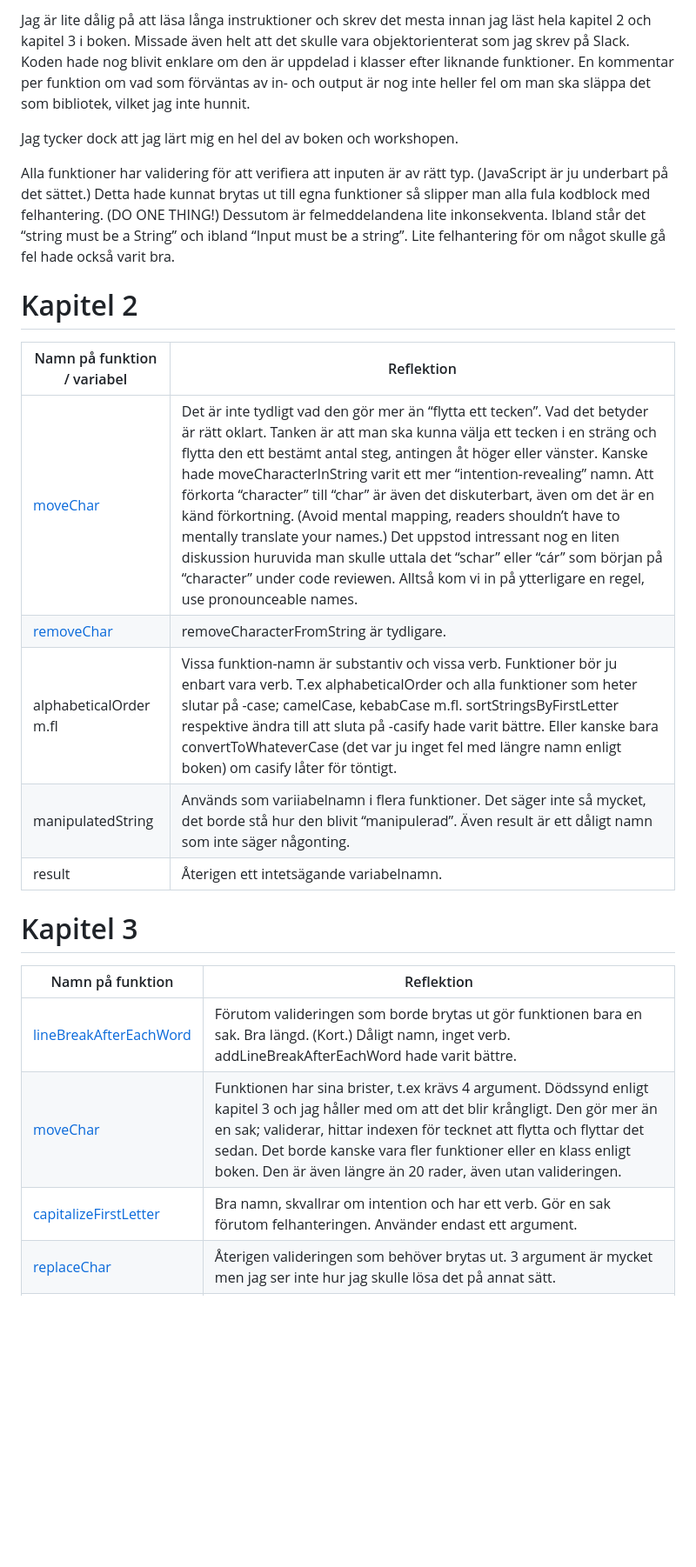
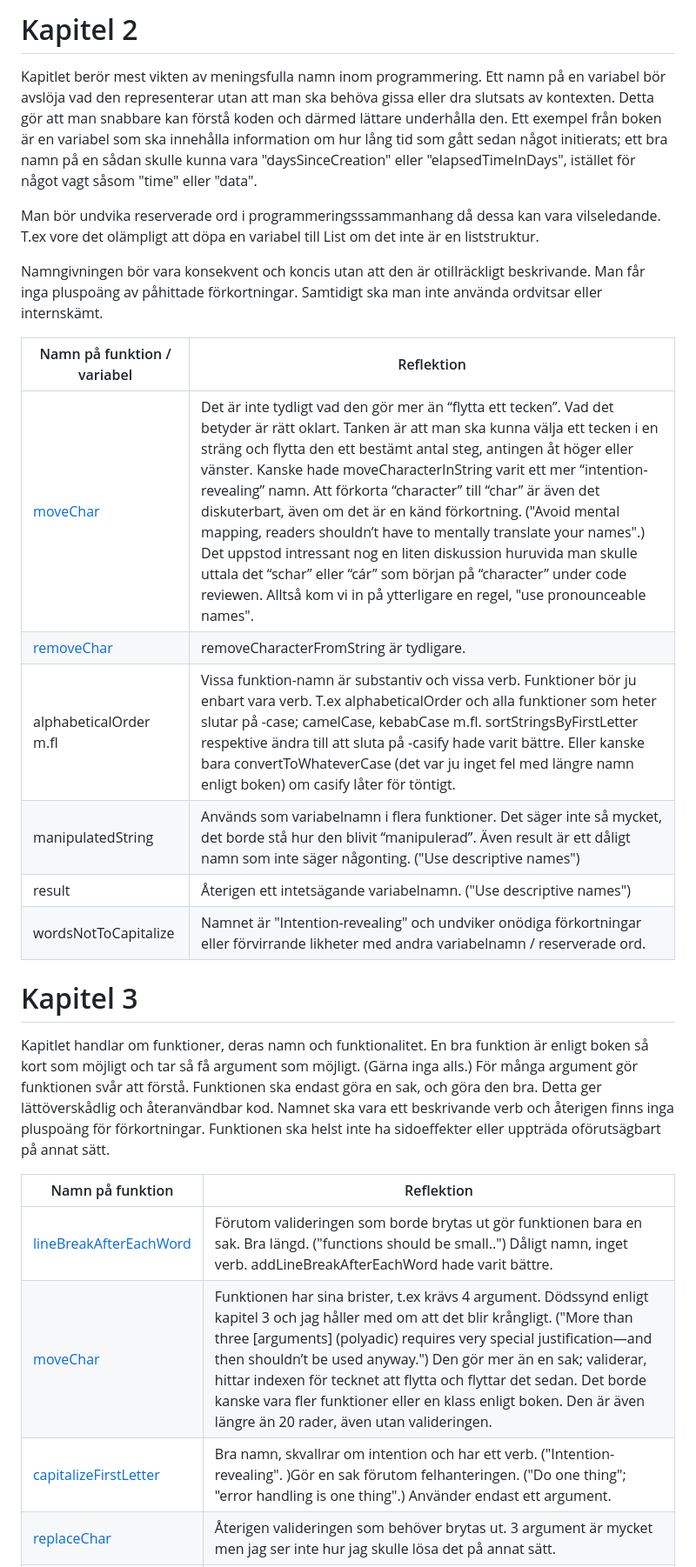
Before and after one commit to ma225tq/stringManipulationLib, a Markdown page: reflektion.md, the part around the change printed below. Shown: that part at 87% size. Rendered like a GitHub page; blank space fills up the shorter version.

```diff
--- a/reflektion.md
+++ b/reflektion.md
@@ -1,25 +1,29 @@
-Jag är lite dålig på att läsa långa instruktioner och skrev det mesta innan jag läst hela kapitel 2 och kapitel 3 i boken. Missade även helt att det skulle vara objektorienterat som jag skrev på Slack. Koden hade nog blivit enklare om den är uppdelad i klasser efter liknande funktioner. En kommentar per funktion om vad som förväntas av in- och output är nog inte heller fel om man ska släppa det som bibliotek, vilket jag inte hunnit.
+# Kapitel 2
 
-Jag tycker dock att jag lärt mig en hel del av boken och workshopen.
+Kapitlet berör mest vikten av meningsfulla namn inom programmering. Ett namn på en variabel bör avslöja vad den representerar utan att man ska behöva gissa eller dra slutsats av kontexten. Detta gör att man snabbare kan förstå koden och därmed lättare underhålla den. Ett exempel från boken är en variabel som ska innehålla information om hur lång tid som gått sedan något initierats; ett bra namn på en sådan skulle kunna vara "daysSinceCreation" eller "elapsedTimeInDays", istället för något vagt såsom "time" eller "data".
 
-Alla funktioner har validering för att verifiera att inputen är av rätt typ. (JavaScript är ju underbart på det sättet.) Detta hade kunnat brytas ut till egna funktioner så slipper man alla fula kodblock med felhantering. (DO ONE THING!) Dessutom är felmeddelandena lite inkonsekventa. Ibland står det “string must be a String” och ibland “Input must be a string”. Lite felhantering för om något skulle gå fel hade också varit bra.
+Man bör undvika reserverade ord i programmeringsssammanhang då dessa kan vara vilseledande. T.ex vore det olämpligt att döpa en variabel till List om det inte är en liststruktur.
 
-
-# Kapitel 2
+Namngivningen bör vara konsekvent och koncis utan att den är otillräckligt beskrivande. Man får inga pluspoäng av påhittade förkortningar. Samtidigt ska man inte använda ordvitsar eller internskämt.
 
 | Namn på funktion / variabel | Reflektion |
 |----------|----------|
-| [moveChar](./src/moveChar.js)  | Det är inte tydligt vad den gör mer än “flytta ett tecken”. Vad det betyder är rätt oklart. Tanken är att man ska kunna välja ett tecken i en sträng och flytta den ett bestämt antal steg, antingen åt höger eller vänster. Kanske hade moveCharacterInString varit ett mer “intention-revealing” namn. Att förkorta “character” till “char” är även det diskuterbart, även om det är en känd förkortning. (Avoid mental mapping, readers shouldn’t have to mentally translate your names.) Det uppstod intressant nog en liten diskussion huruvida man skulle uttala det “schar” eller “cár” som början på “character” under code reviewen. Alltså kom vi in på ytterligare en regel, use pronounceable names.  |
+| [moveChar](./src/moveChar.js)  | Det är inte tydligt vad den gör mer än “flytta ett tecken”. Vad det betyder är rätt oklart. Tanken är att man ska kunna välja ett tecken i en sträng och flytta den ett bestämt antal steg, antingen åt höger eller vänster. Kanske hade moveCharacterInString varit ett mer “intention-revealing” namn. Att förkorta “character” till “char” är även det diskuterbart, även om det är en känd förkortning. ("Avoid mental mapping, readers shouldn’t have to mentally translate your names".) Det uppstod intressant nog en liten diskussion huruvida man skulle uttala det “schar” eller “cár” som början på “character” under code reviewen. Alltså kom vi in på ytterligare en regel, "use pronounceable names".  |
 | [removeChar](./src/removeChar.js)  | removeCharacterFromString är tydligare.   |
 | alphabeticalOrder m.fl  | Vissa funktion-namn är substantiv och vissa verb. Funktioner bör ju enbart vara verb. T.ex alphabeticalOrder och alla funktioner som heter slutar på -case; camelCase, kebabCase m.fl. sortStringsByFirstLetter respektive ändra till att sluta på -casify hade varit bättre. Eller kanske bara convertToWhateverCase (det var ju inget fel med längre namn enligt boken) om casify låter för töntigt.   |
-| manipulatedString  | Används som variiabelnamn i flera funktioner. Det säger inte så mycket, det borde stå hur den blivit “manipulerad”. Även result är ett dåligt namn som inte säger någonting.  |
-| result  | Återigen ett intetsägande variabelnamn.  |
+| manipulatedString  | Används som variabelnamn i flera funktioner. Det säger inte så mycket, det borde stå hur den blivit “manipulerad”. Även result är ett dåligt namn som inte säger någonting. ("Use descriptive names") |
+| result  | Återigen ett intetsägande variabelnamn.  ("Use descriptive names") |
+| wordsNotToCapitalize | Namnet är "Intention-revealing" och undviker onödiga förkortningar eller förvirrande likheter med andra variabelnamn / reserverade ord. |
+
 
 # Kapitel 3
 
+Kapitlet handlar om funktioner, deras namn och funktionalitet. En bra funktion är enligt boken så kort som möjligt och tar så få argument som möjligt. (Gärna inga alls.) För många argument gör funktionen svår att förstå. Funktionen ska endast göra en sak, och göra den bra. Detta ger lättöverskådlig och återanvändbar kod. Namnet ska vara ett beskrivande verb och återigen finns inga pluspoäng för förkortningar.
+Funktionen ska helst inte ha sidoeffekter eller uppträda oförutsägbart på annat sätt.
+
 | Namn på funktion | Reflektion |
 |----------|----------|
-| [lineBreakAfterEachWord](./src/lineBreakAfterEachWord.js)  | Förutom valideringen som borde brytas ut gör funktionen bara en sak. Bra längd. (Kort.) Dåligt namn, inget verb. addLineBreakAfterEachWord hade varit bättre.  |
-| [moveChar](./src/moveChar.js)  | Funktionen har sina brister, t.ex krävs 4 argument. Dödssynd enligt kapitel 3 och jag håller med om att det blir krångligt. Den gör mer än en sak; validerar, hittar indexen för tecknet att flytta och flyttar det sedan. Det borde kanske vara fler funktioner eller en klass enligt boken. Den är även längre än 20 rader, även utan valideringen. |
-|   [capitalizeFirstLetter](./src/capitalizeFirstLetter.js) | Bra namn, skvallrar om intention och har ett verb. Gör en sak förutom felhanteringen. Använder endast ett argument. |
+| [lineBreakAfterEachWord](./src/lineBreakAfterEachWord.js)  | Förutom valideringen som borde brytas ut gör funktionen bara en sak. Bra längd. ("functions should be small..") Dåligt namn, inget verb. addLineBreakAfterEachWord hade varit bättre.  |
+| [moveChar](./src/moveChar.js)  | Funktionen har sina brister, t.ex krävs 4 argument. Dödssynd enligt kapitel 3 och jag håller med om att det blir krångligt. ("More than three [arguments] (polyadic) requires very special justification—and then shouldn’t be used anyway.") Den gör mer än en sak; validerar, hittar indexen för tecknet att flytta och flyttar det sedan. Det borde kanske vara fler funktioner eller en klass enligt boken. Den är även längre än 20 rader, även utan valideringen. |
+|   [capitalizeFirstLetter](./src/capitalizeFirstLetter.js) | Bra namn, skvallrar om intention och har ett verb. ("Intention-revealing". )Gör en sak förutom felhanteringen. ("Do one thing"; "error handling is one thing".) Använder endast ett argument.  |
 |  [replaceChar](./src/capitalizeFirstLetter.js) | Återigen valideringen som behöver brytas ut. 3 argument är mycket men jag ser inte hur jag skulle lösa det på annat sätt. |
```
Also changed, not shown: other parts of reflektion.md (+19 -1 lines).
